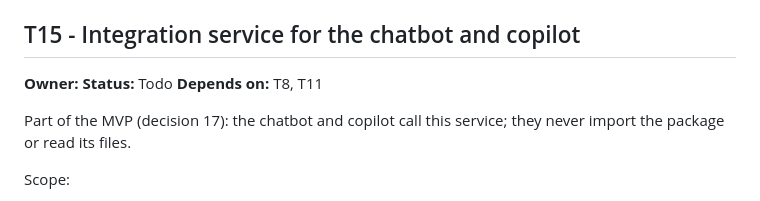
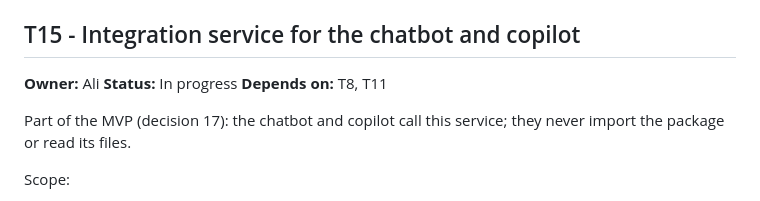
Before and after one commit to ItsSp00ky/LoopGain-Telecom-AI, a Markdown page: prepaid_churn/TICKETS.md, the part around the change. Drawn GitHub-style.

Commit message:
Claim T15 integration service for Ali
Record the owner and in-progress status before starting work, so the
shared branch shows who holds the ticket.

```diff
--- a/prepaid_churn/TICKETS.md
+++ b/prepaid_churn/TICKETS.md
@@ -580,8 +580,8 @@ Acceptance:
 
 ## T15 - Integration service for the chatbot and copilot
 
-**Owner:**
-**Status:** Todo
+**Owner:** Ali
+**Status:** In progress
 **Depends on:** T8, T11
 
 Part of the MVP (decision 17): the chatbot and copilot call this service; they never import the package or read its files.
```
